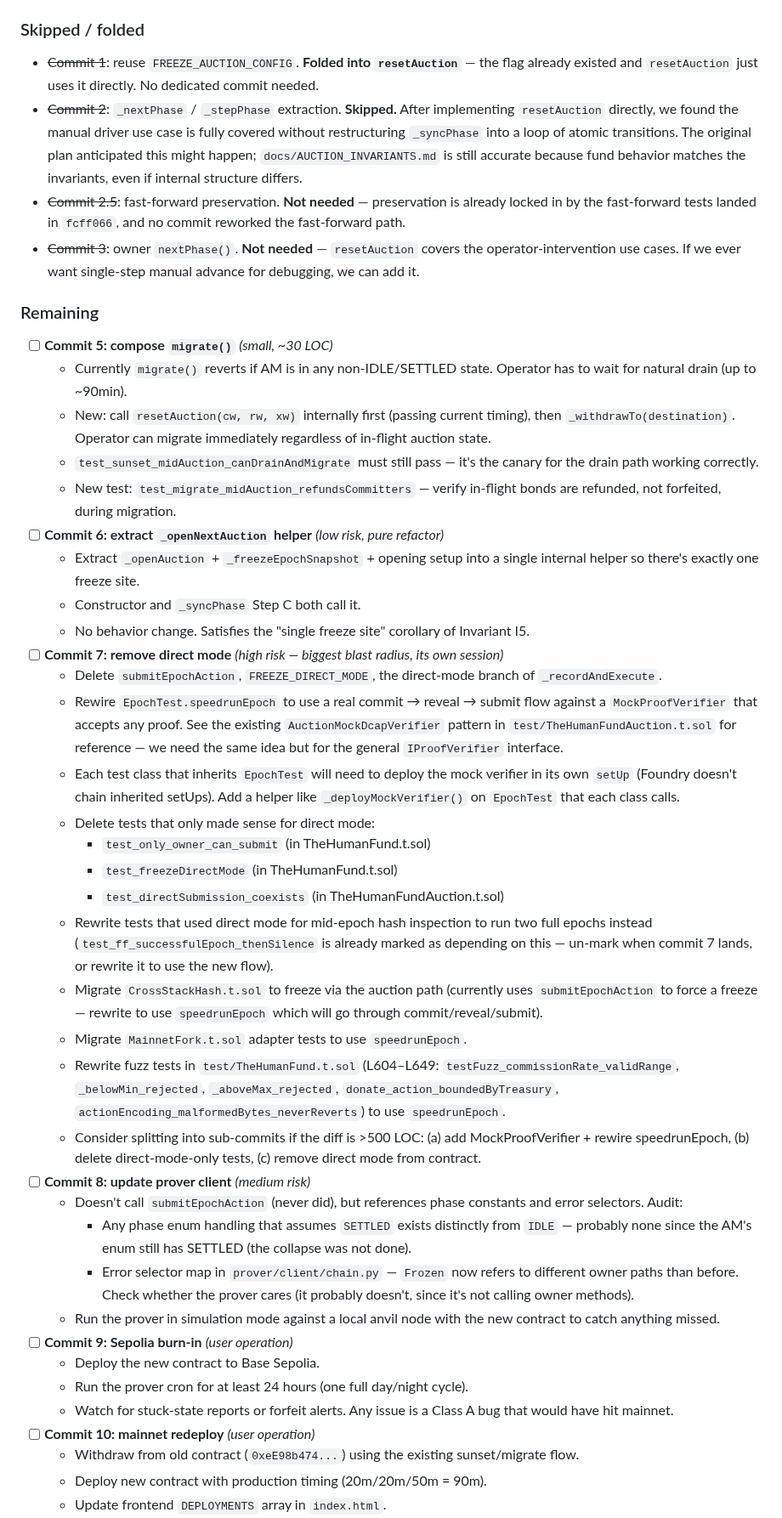
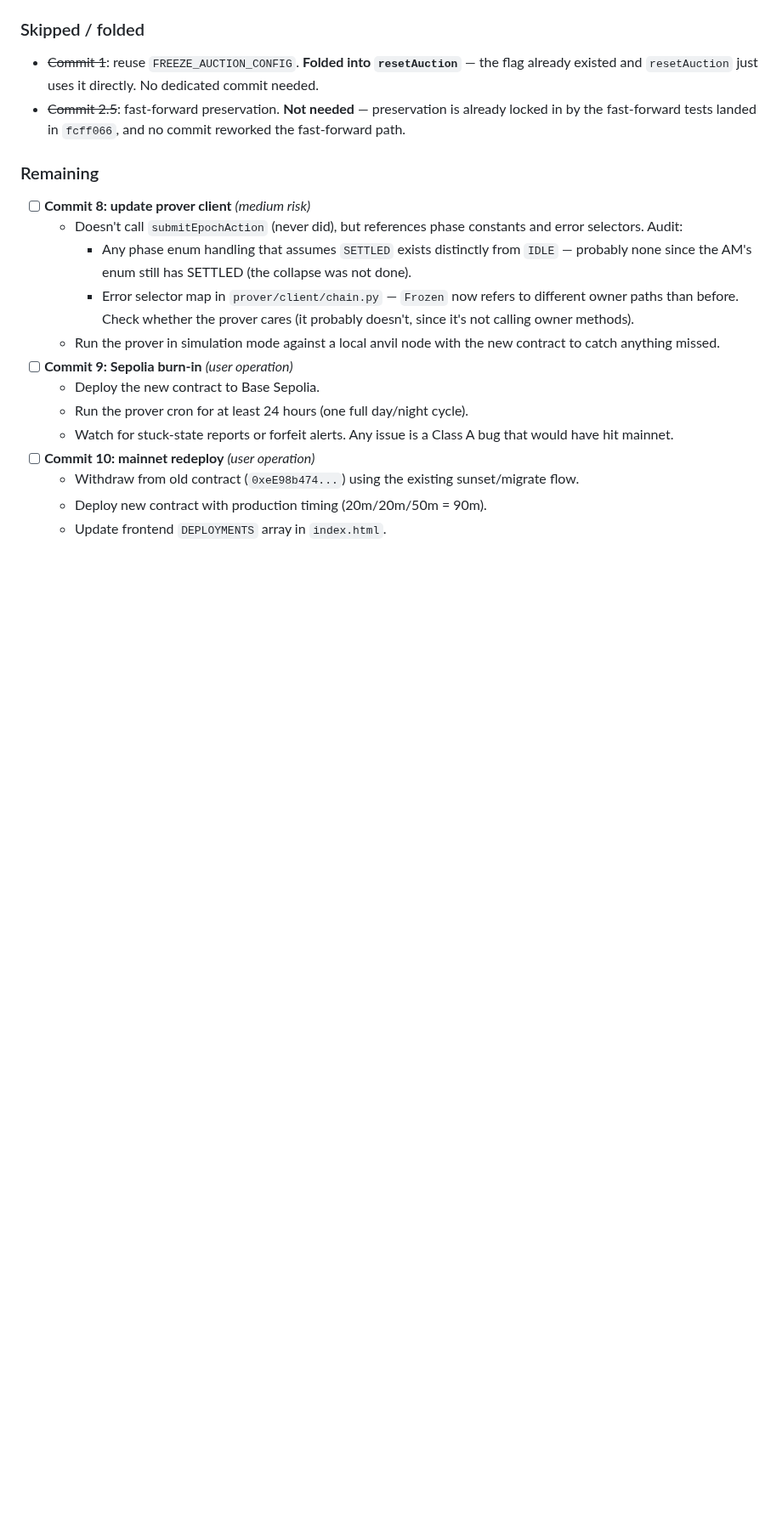
Before and after one commit to ahrussell/costanza, a Markdown page: docs/REFACTOR_PLAN.md, the part around one of its changes. Shown at 85% size. Drawn GitHub-style; blank space fills up the shorter version.

```diff
--- a/docs/REFACTOR_PLAN.md
+++ b/docs/REFACTOR_PLAN.md
@@ -338,71 +338,12 @@ property has been regressed.
 - ~~Commit 1~~: reuse `FREEZE_AUCTION_CONFIG`. **Folded into
   `resetAuction`** — the flag already existed and `resetAuction`
   just uses it directly. No dedicated commit needed.
-- ~~Commit 2~~: `_nextPhase` / `_stepPhase` extraction. **Skipped.**
-  After implementing `resetAuction` directly, we found the manual
-  driver use case is fully covered without restructuring `_syncPhase`
-  into a loop of atomic transitions. The original plan anticipated
-  this might happen; `docs/AUCTION_INVARIANTS.md` is still accurate
-  because fund behavior matches the invariants, even if internal
-  structure differs.
 - ~~Commit 2.5~~: fast-forward preservation. **Not needed** —
   preservation is already locked in by the fast-forward tests
   landed in `fcff066`, and no commit reworked the fast-forward path.
-- ~~Commit 3~~: owner `nextPhase()`. **Not needed** — `resetAuction`
-  covers the operator-intervention use cases. If we ever want
-  single-step manual advance for debugging, we can add it.
 
 ### Remaining
 
-- [ ] **Commit 5: compose `migrate()`** *(small, ~30 LOC)*
-  - Currently `migrate()` reverts if AM is in any non-IDLE/SETTLED
-    state. Operator has to wait for natural drain (up to ~90min).
-  - New: call `resetAuction(cw, rw, xw)` internally first (passing
-    current timing), then `_withdrawTo(destination)`. Operator can
-    migrate immediately regardless of in-flight auction state.
-  - `test_sunset_midAuction_canDrainAndMigrate` must still pass —
-    it's the canary for the drain path working correctly.
-  - New test: `test_migrate_midAuction_refundsCommitters` — verify
-    in-flight bonds are refunded, not forfeited, during migration.
-- [ ] **Commit 6: extract `_openNextAuction` helper** *(low risk,
-      pure refactor)*
-  - Extract `_openAuction` + `_freezeEpochSnapshot` + opening setup
-    into a single internal helper so there's exactly one freeze site.
-  - Constructor and `_syncPhase` Step C both call it.
-  - No behavior change. Satisfies the "single freeze site" corollary
-    of Invariant I5.
-- [ ] **Commit 7: remove direct mode** *(high risk — biggest blast
-      radius, its own session)*
-  - Delete `submitEpochAction`, `FREEZE_DIRECT_MODE`, the direct-mode
-    branch of `_recordAndExecute`.
-  - Rewire `EpochTest.speedrunEpoch` to use a real commit → reveal →
-    submit flow against a `MockProofVerifier` that accepts any proof.
-    See the existing `AuctionMockDcapVerifier` pattern in
-    `test/TheHumanFundAuction.t.sol` for reference — we need the same
-    idea but for the general `IProofVerifier` interface.
-  - Each test class that inherits `EpochTest` will need to deploy
-    the mock verifier in its own `setUp` (Foundry doesn't chain
-    inherited setUps). Add a helper like `_deployMockVerifier()` on
-    `EpochTest` that each class calls.
-  - Delete tests that only made sense for direct mode:
-    - `test_only_owner_can_submit` (in TheHumanFund.t.sol)
-    - `test_freezeDirectMode` (in TheHumanFund.t.sol)
-    - `test_directSubmission_coexists` (in TheHumanFundAuction.t.sol)
-  - Rewrite tests that used direct mode for mid-epoch hash inspection
-    to run two full epochs instead (`test_ff_successfulEpoch_thenSilence`
-    is already marked as depending on this — un-mark when commit 7
-    lands, or rewrite it to use the new flow).
-  - Migrate `CrossStackHash.t.sol` to freeze via the auction path
-    (currently uses `submitEpochAction` to force a freeze — rewrite
-    to use `speedrunEpoch` which will go through commit/reveal/submit).
-  - Migrate `MainnetFork.t.sol` adapter tests to use `speedrunEpoch`.
-  - Rewrite fuzz tests in `test/TheHumanFund.t.sol` (L604–L649:
-    `testFuzz_commissionRate_validRange`, `_belowMin_rejected`,
-    `_aboveMax_rejected`, `donate_action_boundedByTreasury`,
-    `actionEncoding_malformedBytes_neverReverts`) to use `speedrunEpoch`.
-  - Consider splitting into sub-commits if the diff is >500 LOC:
-    (a) add MockProofVerifier + rewire speedrunEpoch, (b) delete
-    direct-mode-only tests, (c) remove direct mode from contract.
 - [ ] **Commit 8: update prover client** *(medium risk)*
   - Doesn't call `submitEpochAction` (never did), but references
     phase constants and error selectors. Audit:
```
Also changed, not shown: other parts of docs/REFACTOR_PLAN.md (+38 -8 lines).
